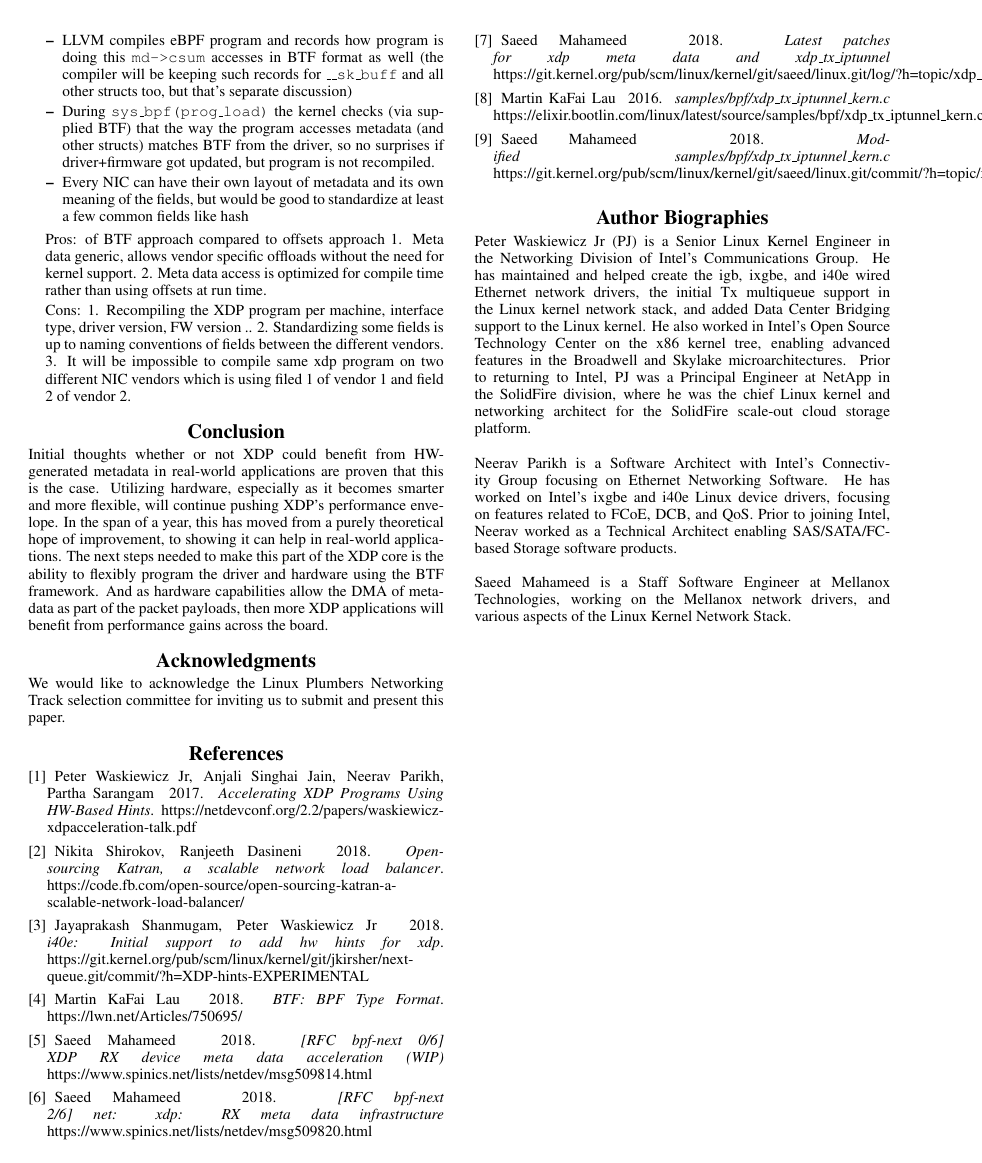
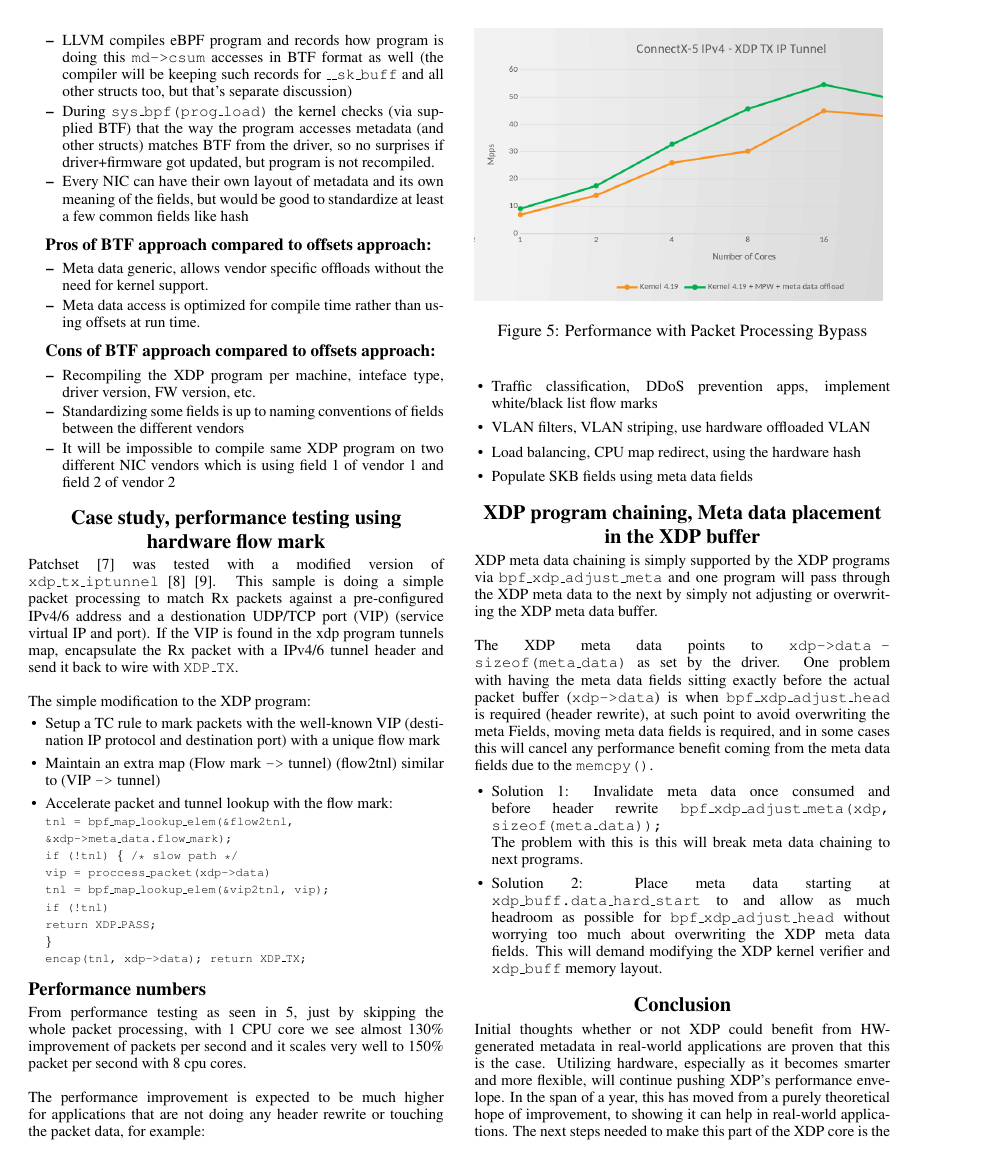
Before and after one commit to ppwaskie/plumbers2018, a LaTeX paper (xdp-plumbers-2018.tex): page 4 of 4 before the commit and page 4 of 5 after it. Compiled offline with pdfLaTeX.

Commit message:
Final draft with mellanox integration

```diff
--- a/xdp-plumbers-2018.tex
+++ b/xdp-plumbers-2018.tex
@@ -179,20 +179,84 @@ In order to keep a generic XDP programs and yet preserve driver and XDP program
 		\item Every NIC can have their own layout of metadata and its own meaning of the fields, but would be good to standardize at least a few common fields like hash
 	\end{itemize}
 
-Pros: of BTF approach compared to offsets approach
-1. Meta data generic, allows vendor specific offloads without the need for
-kernel support.
-2. Meta data access is optimized for compile time rather than using offsets at
-run time.
+\subsubsection{Pros of BTF approach compared to offsets approach:}
+	\begin{itemize}
+		\item Meta data generic, allows vendor specific offloads without the need for kernel support.
+		\item Meta data access is optimized for compile time rather than using offsets at run time.
+	\end{itemize}
 
-Cons:
-1. Recompiling the XDP program per machine, interface type, driver version, FW
-version ..
-2. Standardizing some fields is up to naming conventions of fields between the
-different vendors.
-3. It will be impossible to compile same xdp program on two different NIC vendors
-which is using filed 1 of vendor 1 and field 2 of vendor 2.
+\subsubsection{Cons of BTF approach compared to offsets approach:}
+	\begin{itemize}
+		\item Recompiling the XDP program per machine, inteface type, driver version, FW version, etc.
+		\item Standardizing some fields is up to naming conventions of fields between the different vendors
+		\item It will be impossible to compile same XDP program on two different NIC vendors which is using field 1 of vendor 1 and field 2 of vendor 2
+	\end{itemize}
 
+\end{itemize}
+
+\section{Case study, performance testing using hardware flow mark}
+
+Patchset \cite{mlx-xdp-meta-patches-2018} was tested with a modified version of \small{\texttt{xdp\_tx\_iptunnel}} \cite{xdp-tx-iptunnel-2016} \cite{mlx-xdp-tx-iptunnel-2018}. This sample is doing a simple packet processing to match Rx packets against a pre-configured IPv4/6 address and a destionation UDP/TCP port (VIP) (service virtual IP and port). If the VIP is found in the xdp program tunnels map, encapsulate the Rx packet with a IPv4/6 tunnel header and send it back to wire with \small{\texttt{XDP\_TX}}.
+\newline
+\newline
+The simple modification to the XDP program:
+\begin{itemize}
+	\item Setup a TC rule to mark packets with the well-known VIP (destination IP protocol and destination port) with a unique flow mark
+	\item Maintain an extra map (Flow mark \small{\texttt{->}} tunnel) (flow2tnl) similar to (VIP \small{\texttt{->}} tunnel)
+	\item Accelerate packet and tunnel lookup with the flow mark:
+	\newline
+		{\scriptsize \texttt{tnl = bpf\_map\_lookup\_elem(\&flow2tnl, \&xdp->meta\_data.flow\_mark);
+		\newline
+		if (!tnl) \{  /* slow path */
+		\newline
+		\indent vip = proccess\_packet(xdp->data)
+		\newline
+		\indent tnl = bpf\_map\_lookup\_elem(\&vip2tnl, vip);
+		\newline
+		\indent if (!tnl)
+		\newline
+		\indent \indent return XDP\_PASS;
+		\newline
+		\}
+		\newline
+		encap(tnl, xdp->data);
+		return XDP\_TX;
+		}}
+\end{itemize}
+
+\subsection{Performance numbers}
+
+\begin{figure}[h]
+\includegraphics[width=3.31in]{mlx-xdp-perf.png}
+\caption{Performance with Packet Processing Bypass}
+\label{mlx-xdp-perf}
+\end{figure}
+
+From performance testing as seen in \ref{mlx-xdp-perf}, just by skipping the whole packet processing, with 1 CPU core we see almost 130\% improvement of packets per second and it scales very well to 150\% packet per second with 8 cpu cores.
+\newline
+\newline
+The performance improvement is expected to be much higher for applications that are not doing any header rewrite or touching the packet data, for example:
+
+\begin{itemize}
+	\item Traffic classification, DDoS prevention apps, implement white/black list flow marks
+	\item VLAN filters, VLAN striping, use hardware offloaded VLAN
+	\item Load balancing, CPU map redirect, using the hardware hash
+	\item Populate SKB fields using meta data fields
+\end{itemize}
+
+\section{XDP program chaining, Meta data placement in the XDP buffer}
+
+XDP meta data chaining is simply supported by the XDP programs via \small{\texttt{bpf\_xdp\_adjust\_meta}} and one program will pass through the XDP meta data to the next by simply not adjusting or overwriting the XDP meta data buffer.
+\newline
+\newline
+The XDP meta data points to \small{\texttt{xdp->data - sizeof(meta\_data)}} as set by the driver. One problem with having the meta data fields sitting exactly before the actual packet buffer (\small{\texttt{xdp->data}}) is when \small{\texttt{bpf\_xdp\_adjust\_head}} is required (header rewrite), at such point to avoid overwriting the meta Fields, moving meta data fields is required, and in some cases this will cancel any performance benefit coming from the meta data fields due to the \small{\texttt{memcpy()}}.
+
+\begin{itemize}
+	\item Solution 1: Invalidate meta data once consumed and before header rewrite \small{\texttt{bpf\_xdp\_adjust\_meta(xdp, sizeof(meta\_data));}}
+	\newline
+	The problem with this is this will break meta data chaining to next programs.
+
+	\item Solution 2: Place meta data starting at \small{\texttt{xdp\_buff.data\_hard\_start}} to and allow as much headroom as possible for \small{\texttt{bpf\_xdp\_adjust\_head}} without worrying too much about overwriting the XDP meta data fields. This will demand modifying the XDP kernel verifier and \small{\texttt{xdp\_buff}} memory layout.
 \end{itemize}
 
 \section{Conclusion}
```
Also changed, not shown: mlx-xdp-perf.png (added).
